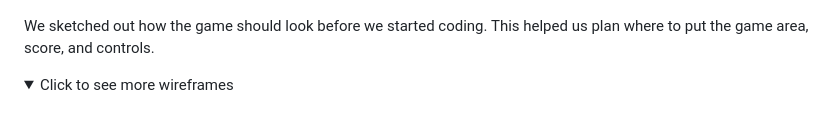
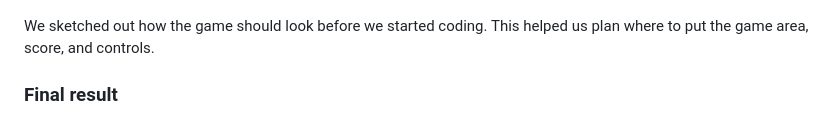
Before and after one commit to wen-l-liu/codeinstitute-final-hackathon, a Markdown page: README.md, the part around the change. Drawn GitHub-style; folded sections open.

Commit message:
Updated readme -m final

```diff
--- a/README.md
+++ b/README.md
@@ -92,9 +92,7 @@ We chose bright, fun colors that remind people of classic arcade games while mak
 
 We sketched out how the game should look before we started coding. This helped us plan where to put the game area, score, and controls.
 
-<details>
-<summary>Click to see more wireframes</summary>
-
+### Final result
 ![Registration Screen](static/docs/Hackathon2_-Register.jpg)
 ![Sign In Screen](static/docs/hackathon2_sign_in.jpg)
 ![Game Play Screen](static/docs/snake_play_screen.jpg)
```
